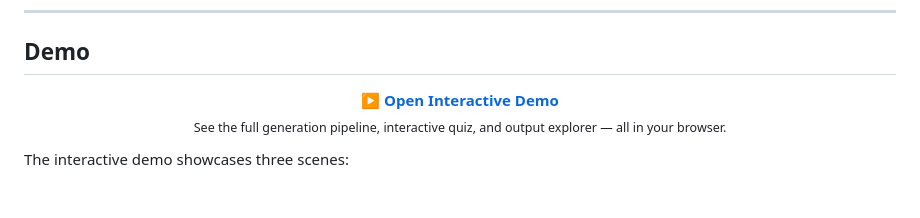
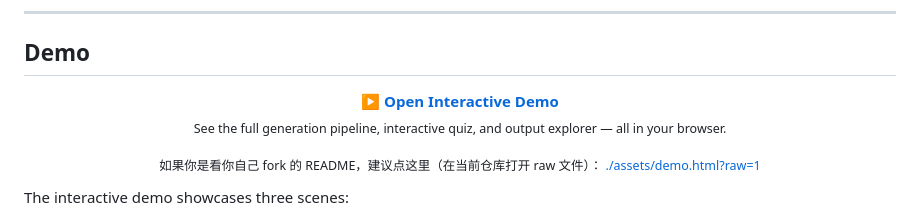
Before and after one commit to SYuan03/Skill-Anything, a Markdown page: README.md, the part around one of its changes. Drawn GitHub-style; blank space fills up the shorter version.

Commit message:
[Update] refine README

```diff
--- a/README.md
+++ b/README.md
@@ -49,5 +113,12 @@ AI agents are getting smarter, but **humans still learn the same broken way**
   <br/>
   <sub>See the full generation pipeline, interactive quiz, and output explorer — all in your browser.</sub>
+</p>
+
+<p align="center" style="margin-top:8px;">
+  <sub>
+    如果你是看你自己 fork 的 README，建议点这里（在当前仓库打开 raw 文件）：
+    <a href="./assets/demo.html?raw=1">./assets/demo.html?raw=1</a>
+  </sub>
 </p>
 
 The interactive demo showcases three scenes:
```
Also changed, not shown: other parts of README.md (+70 -6 lines).
